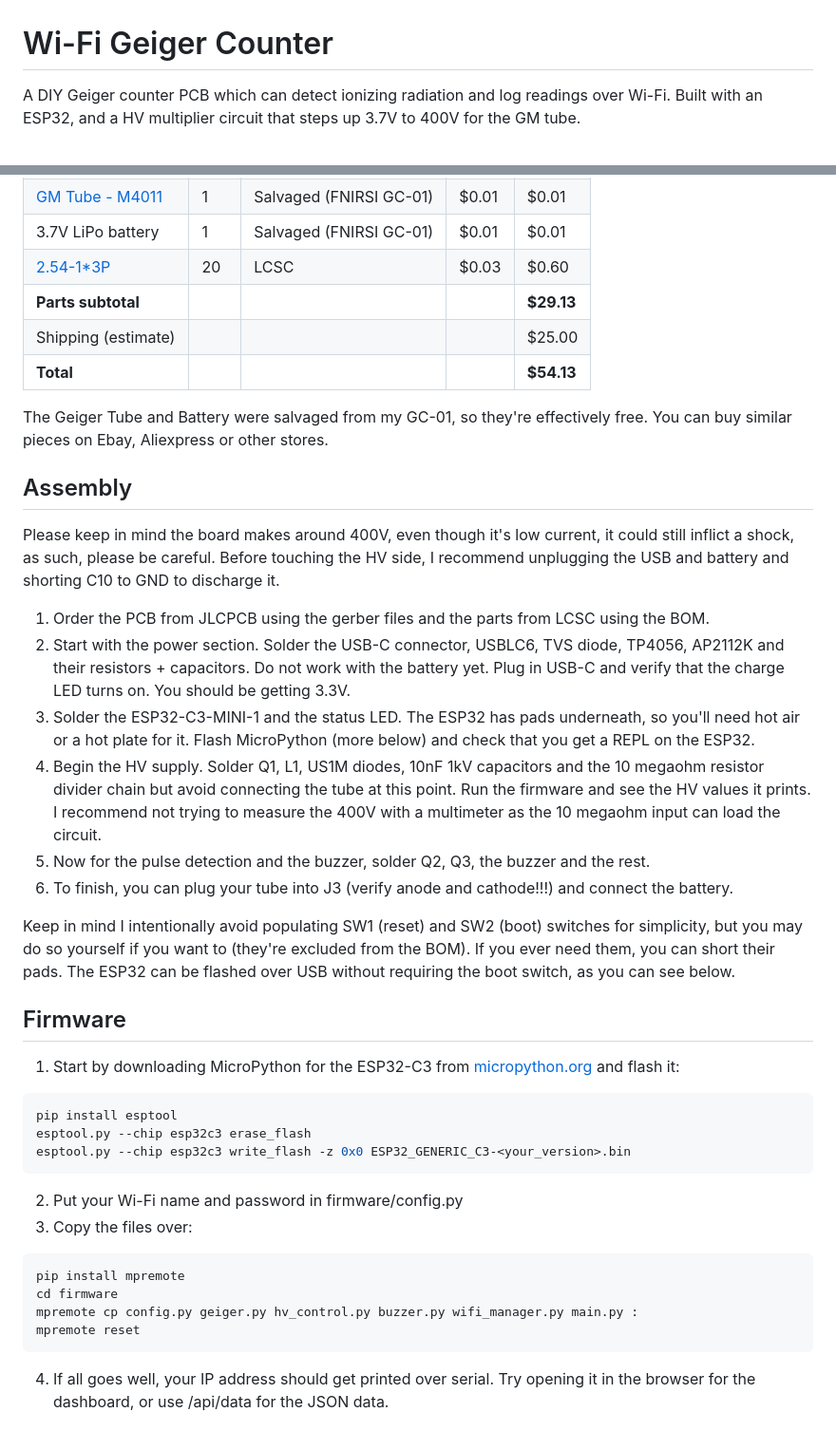
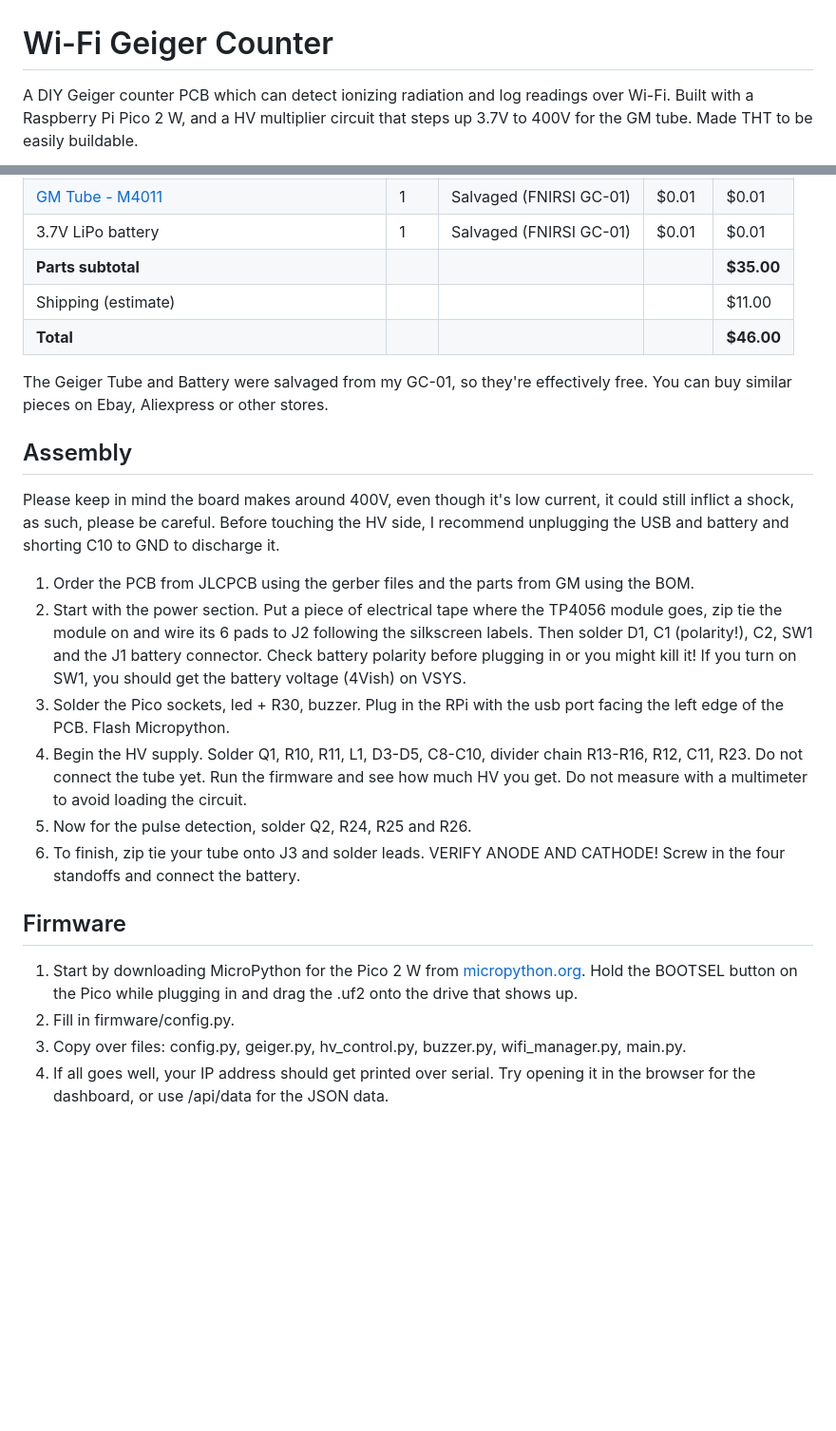
Before and after one commit to atomicra1n/wifi-geiger-counter, a Markdown page: README.md, 2 parts joined by grey strips. Shown at 95% size. Rendered like a GitHub page; blank space fills up the shorter version.

````diff
--- a/README.md
+++ b/README.md
@@ -1,4 +1,4 @@
 # Wi-Fi Geiger Counter
 
-A DIY Geiger counter PCB which can detect ionizing radiation and log readings over Wi-Fi. Built with an ESP32, and a HV multiplier circuit that steps up 3.7V to 400V for the GM tube.
+A DIY Geiger counter PCB which can detect ionizing radiation and log readings over Wi-Fi. Built with a Raspberry Pi Pico 2 W, and a HV multiplier circuit that steps up 3.7V to 400V for the GM tube. Made THT to be easily buildable.
 
@@ -86,40 +86,26 @@ This is my first project in KiCad, so I had to figure it out for the most part.
 | [GM Tube - M4011](https://github.com/SensorsIot/Geiger-Counter-RadiationD-v1.1-CAJOE-/blob/master/M4011%20Geiger%20Tube%20Specification.pdf) | 1 | Salvaged (FNIRSI GC-01) | $0.01 | $0.01 |
 | 3.7V LiPo battery | 1 | Salvaged (FNIRSI GC-01) | $0.01 | $0.01 |
-| [2.54-1*3P](https://www.lcsc.com/product-detail/C49257.html) | 20 | LCSC | $0.03 | $0.60 |
-| **Parts subtotal** | | | | **$29.13** |
-| Shipping (estimate) | | | | $25.00 |
-| **Total** | | | | **$54.13** |
+| **Parts subtotal** | | | | **$35.00** |
+| Shipping (estimate) | | | | $11.00 |
+| **Total** | | | | **$46.00** |
 
 The Geiger Tube and Battery were salvaged from my GC-01, so they're effectively free. You can buy similar pieces on Ebay, Aliexpress or other stores.
 
 ## Assembly
 Please keep in mind the board makes around 400V, even though it's low current, it could still inflict a shock, as such, please be careful. Before touching the HV side, I recommend unplugging the USB and battery and shorting C10 to GND to discharge it.
 
-1. Order the PCB from JLCPCB using the gerber files and the parts from LCSC using the BOM.
-2. Start with the power section. Solder the USB-C connector, USBLC6, TVS diode, TP4056, AP2112K and their resistors + capacitors. Do not work with the battery yet. Plug in USB-C and verify that the charge LED turns on. You should be getting 3.3V.
-3. Solder the ESP32-C3-MINI-1 and the status LED. The ESP32 has pads underneath, so you'll need hot air or a hot plate for it. Flash MicroPython (more below) and check that you get a REPL on the ESP32.
-4. Begin the HV supply. Solder Q1, L1, US1M diodes, 10nF 1kV capacitors and the 10 megaohm resistor divider chain but avoid connecting the tube at this point. Run the firmware and see the HV values it prints. I recommend not trying to measure the 400V with a multimeter as the 10 megaohm input can load the circuit.
-5. Now for the pulse detection and the buzzer, solder Q2, Q3, the buzzer and the rest.
-6. To finish, you can plug your tube into J3 (verify anode and cathode!!!) and connect the battery.
-
-Keep in mind I intentionally avoid populating SW1 (reset) and SW2 (boot) switches for simplicity, but you may do so yourself if you want to (they're excluded from the BOM). If you ever need them, you can short their pads. The ESP32 can be flashed over USB without requiring the boot switch, as you can see below.
+1. Order the PCB from JLCPCB using the gerber files and the parts from GM using the BOM.
+2. Start with the power section. Put a piece of electrical tape where the TP4056 module goes, zip tie the module on and wire its 6 pads to J2 following the silkscreen labels. Then solder D1, C1 (polarity!), C2, SW1 and the J1 battery connector. Check battery polarity before plugging in or you might kill it! If you turn on SW1, you should get the battery voltage (4Vish) on VSYS.
+3. Solder the Pico sockets, led + R30, buzzer. Plug in the RPi with the usb port facing the left edge of the PCB. Flash Micropython.
+4. Begin the HV supply. Solder Q1, R10, R11, L1, D3-D5, C8-C10, divider chain R13-R16, R12, C11, R23. Do not connect the tube yet. Run the firmware and see how much HV you get. Do not measure with a multimeter to avoid loading the circuit.
+5. Now for the pulse detection, solder Q2, R24, R25 and R26.
+6. To finish, zip tie your tube onto J3 and solder leads. VERIFY ANODE AND CATHODE! Screw in the four standoffs and connect the battery.
 
 ## Firmware
 
-1. Start by downloading MicroPython for the ESP32-C3 from [micropython.org](https://micropython.org/download/ESP32_GENERIC_C3/) and flash it:
-```sh
-pip install esptool
-esptool.py --chip esp32c3 erase_flash
-esptool.py --chip esp32c3 write_flash -z 0x0 ESP32_GENERIC_C3-<your_version>.bin
-```
-2. Put your Wi-Fi name and password in firmware/config.py
-3. Copy the files over:
-```sh
-pip install mpremote
-cd firmware
-mpremote cp config.py geiger.py hv_control.py buzzer.py wifi_manager.py main.py :
-mpremote reset
-```
+1. Start by downloading MicroPython for the Pico 2 W from [micropython.org](https://micropython.org/download/RPI_PICO2_W/). Hold the BOOTSEL button on the Pico while plugging in and drag the .uf2 onto the drive that shows up.
+2. Fill in firmware/config.py.
+3. Copy over files: config.py, geiger.py, hv_control.py, buzzer.py, wifi_manager.py, main.py.
 4. If all goes well, your IP address should get printed over serial. Try opening it in the browser for the dashboard, or use /api/data for the JSON data.
 
 ## AI disclosure
````
Also changed, not shown: other parts of README.md (+42 -42 lines), images/pcb.png, images/render.png, images/schematic.png (added), 5 other files.
